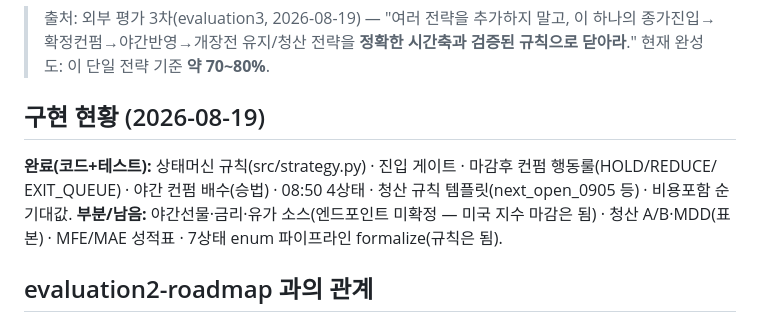
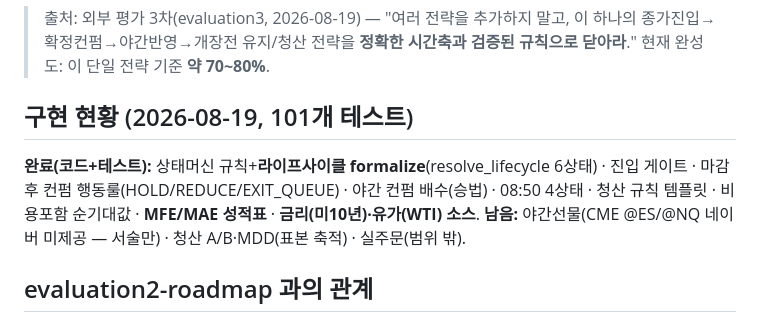
Before and after one commit to jspark1st/stock-strategy, a Markdown page: plan/overnight-strategy-completion.md, the part around the change. Drawn GitHub-style.

```diff
--- a/plan/overnight-strategy-completion.md
+++ b/plan/overnight-strategy-completion.md
@@ -4,11 +4,11 @@
 > 종가진입→확정컨펌→야간반영→개장전 유지/청산 전략을 **정확한 시간축과 검증된 규칙으로 닫아라**."
 > 현재 완성도: 이 단일 전략 기준 **약 70~80%**.
 
-## 구현 현황 (2026-08-19)
-**완료(코드+테스트):** 상태머신 규칙(src/strategy.py) · 진입 게이트 · 마감후 컨펌 행동룰(HOLD/REDUCE/
-EXIT_QUEUE) · 야간 컨펌 배수(승법) · 08:50 4상태 · 청산 규칙 템플릿(next_open_0905 등) · 비용포함 순기대값.
-**부분/남음:** 야간선물·금리·유가 소스(엔드포인트 미확정 — 미국 지수 마감은 됨) · 청산 A/B·MDD(표본) ·
-MFE/MAE 성적표 · 7상태 enum 파이프라인 formalize(규칙은 됨).
+## 구현 현황 (2026-08-19, 101개 테스트)
+**완료(코드+테스트):** 상태머신 규칙+**라이프사이클 formalize**(resolve_lifecycle 6상태) · 진입 게이트 ·
+마감후 컨펌 행동룰(HOLD/REDUCE/EXIT_QUEUE) · 야간 컨펌 배수(승법) · 08:50 4상태 · 청산 규칙 템플릿 ·
+비용포함 순기대값 · **MFE/MAE 성적표** · **금리(미10년)·유가(WTI) 소스**.
+**남음:** 야간선물(CME @ES/@NQ 네이버 미제공 — 서술만) · 청산 A/B·MDD(표본 축적) · 실주문(범위 밖).
 
 ## evaluation2-roadmap 과의 관계
 - **evaluation2** = 플랫폼 신뢰도(데이터 계보·확률 검증·실행 안전) → `plan/evaluation2-roadmap.md`
```
Also changed, not shown: plan/evaluation2-roadmap.md (+8 -6 lines).
